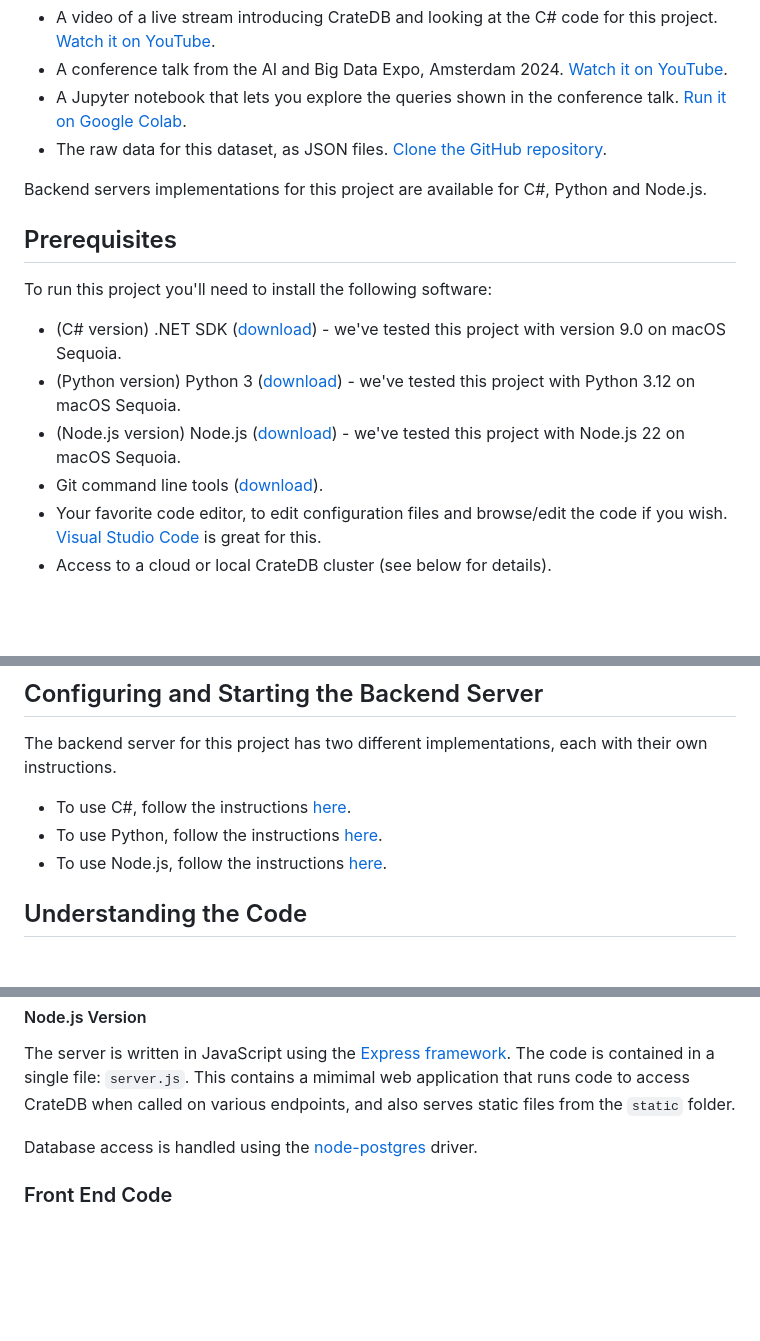
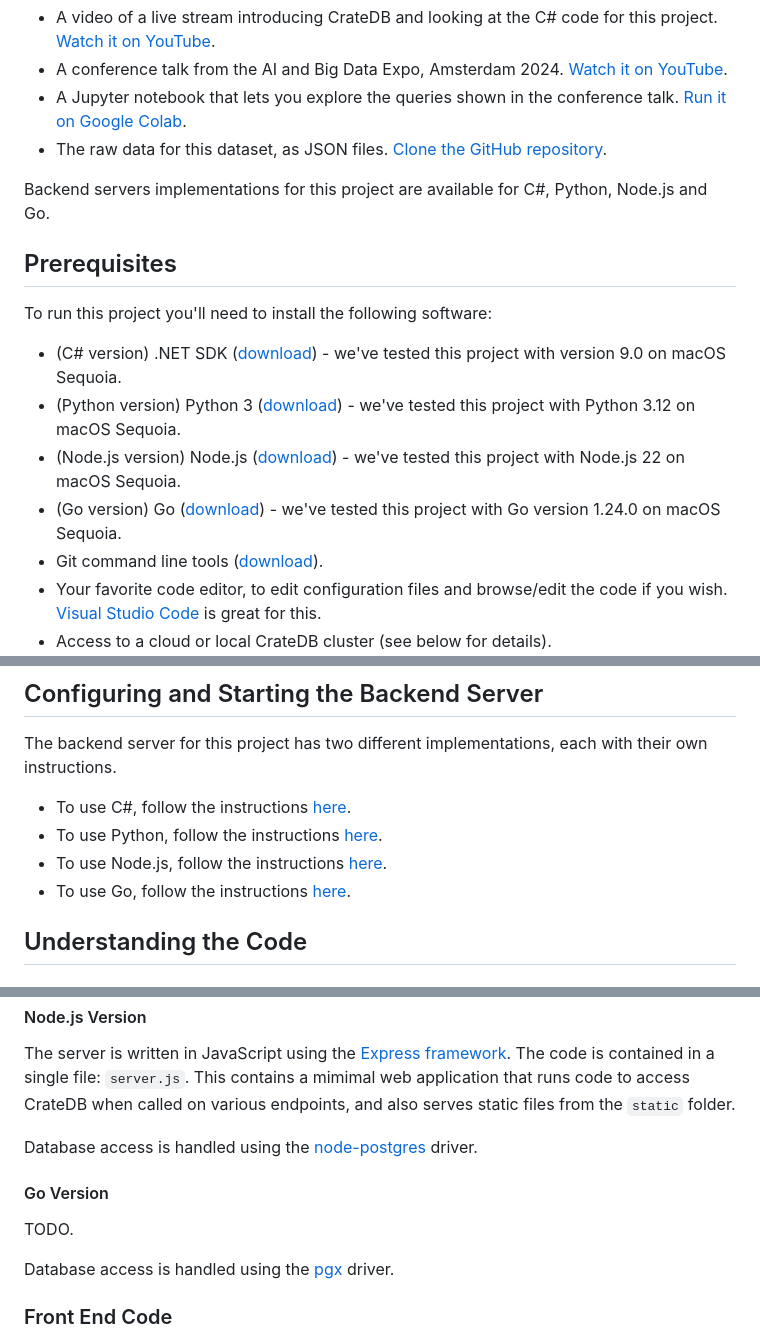
Before and after one commit to crate/devrel-offshore-wind-farms-demo, a Markdown page: README.md, 3 parts joined by grey strips. Rendered like a GitHub page; blank space fills up the shorter version.

Commit message:
Initial skeleton for documenting Go project.

```diff
--- a/README.md
+++ b/README.md
@@ -13,7 +13,7 @@ Other resources that use this dataset include:
 * A Jupyter notebook that lets you explore the queries shown in the conference talk.  [Run it on Google Colab](https://github.com/crate/cratedb-examples/tree/main/topic/multi-model).
 * The raw data for this dataset, as JSON files.  [Clone the GitHub repository](https://github.com/crate/cratedb-datasets/tree/main/devrel/uk-offshore-wind-farm-data).
 
-Backend servers implementations for this project are available for C#, Python and Node.js.
+Backend servers implementations for this project are available for C#, Python, Node.js and Go.
 
 ## Prerequisites
 
@@ -22,6 +22,7 @@ To run this project you'll need to install the following software:
 * (C# version) .NET SDK ([download](https://dotnet.microsoft.com/en-us/download)) - we've tested this project with version 9.0 on macOS Sequoia.
 * (Python version) Python 3 ([download](https://www.python.org/downloads/)) - we've tested this project with Python 3.12 on macOS Sequoia.
 * (Node.js version) Node.js ([download](https://nodejs.org/en/download)) - we've tested this project with Node.js 22 on macOS Sequoia.
+* (Go version) Go ([download](https://go.dev/doc/install)) - we've tested this project with Go version 1.24.0 on macOS Sequoia.
 * Git command line tools ([download](https://git-scm.com/downloads)).
 * Your favorite code editor, to edit configuration files and browse/edit the code if you wish.  [Visual Studio Code](https://code.visualstudio.com/) is great for this.
 * Access to a cloud or local CrateDB cluster (see below for details).
@@ -140,6 +141,7 @@ The backend server for this project has two different implementations, each with
 * To use C#, follow the instructions [here](dotnet/README.md).
 * To use Python, follow the instructions [here](python/README.md).
 * To use Node.js, follow the instructions [here](nodejs/README.md).
+* To use Go, follow the instructions [here](go/README.md).
 
 ## Understanding the Code
 
@@ -163,6 +165,12 @@ The server is written in JavaScript using the [Express framework](https://expres
 
 Database access is handled using the [node-postgres](https://node-postgres.com/) driver.
 
+#### Go Version
+
+TODO.
+
+Database access is handled using the [pgx](https://github.com/jackc/pgx) driver.
+
 ### Front End Code
 
 The front end is the same for both the C# and Python versions of the project.  It uses the [Leaflet map framework](https://leafletjs.com/) with [OpenStreetMap](https://wiki.openstreetmap.org/wiki/OpenStreetMap_Carto) standard tiles.  [Font Awesome](https://fontawesome.com/) is also included in the project (for rendering icons).  The [Bulma CSS framework](https://bulma.io/) is used for styling and layout.
```
Also changed, not shown: go/README.md (added, +81 -0 lines).
